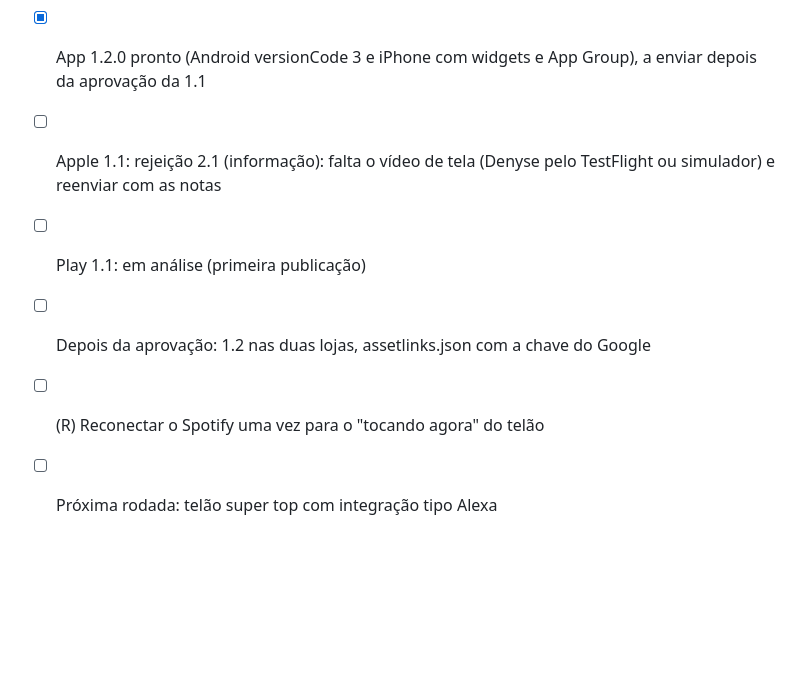
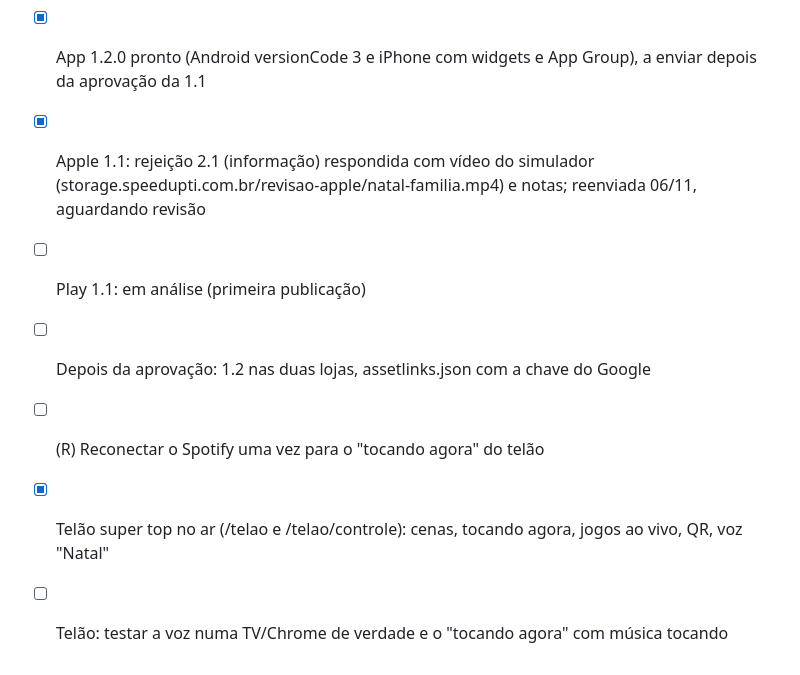
Before and after one commit to rafaelks1020/sistema-natal-familia, a Markdown page: docs/PLANO.md, the part around the change. GitHub-like rendering; blank space fills up the shorter version.

Commit message:
Checklist: Apple reenviada, telão no ar

```diff
--- a/docs/PLANO.md
+++ b/docs/PLANO.md
@@ -173,8 +173,9 @@ Cada fase sai no site na hora e no app numa versão nova das lojas (Android vers
 - [x] Cron diário (9h) e cron de 5 min (VPS, avisos agendados e ordem da playlist) testados no ar
 - [x] Vídeo-convite v7 (edição no ritmo da música, Rockin' Around the Christmas Tree), enviado ao Rafael
 - [x] App 1.2.0 pronto (Android versionCode 3 e iPhone com widgets e App Group), a enviar depois da aprovação da 1.1
-- [ ] Apple 1.1: rejeição 2.1 (informação): falta o vídeo de tela (Denyse pelo TestFlight ou simulador) e reenviar com as notas
+- [x] Apple 1.1: rejeição 2.1 (informação) respondida com vídeo do simulador (storage.speedupti.com.br/revisao-apple/natal-familia.mp4) e notas; reenviada 06/11, aguardando revisão
 - [ ] Play 1.1: em análise (primeira publicação)
 - [ ] Depois da aprovação: 1.2 nas duas lojas, assetlinks.json com a chave do Google
 - [ ] (R) Reconectar o Spotify uma vez para o "tocando agora" do telão
-- [ ] Próxima rodada: telão super top com integração tipo Alexa
+- [x] Telão super top no ar (/telao e /telao/controle): cenas, tocando agora, jogos ao vivo, QR, voz "Natal"
+- [ ] Telão: testar a voz numa TV/Chrome de verdade e o "tocando agora" com música tocando
```
